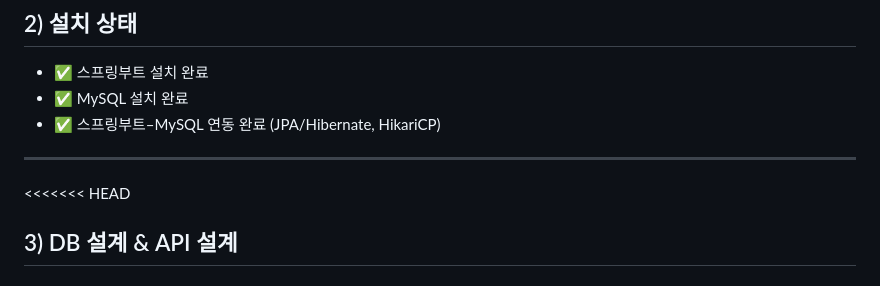
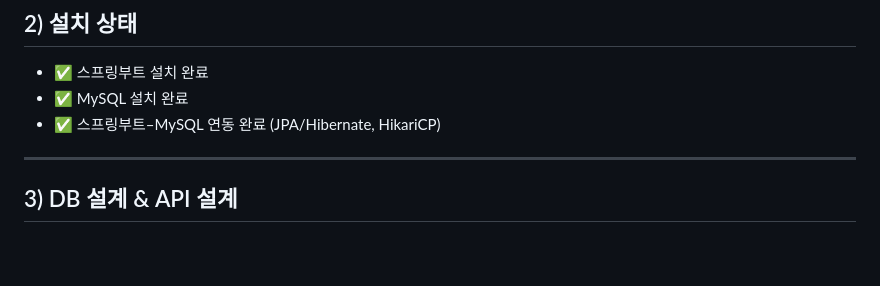
Before and after one commit to ally432/Shinhan_Hackathon, a Markdown page: SpringBoot/README.md, the part around the change. Drawn GitHub-style; blank space fills up the shorter version.

Commit message:
DOCS : Update README.md

```diff
--- a/SpringBoot/README.md
+++ b/SpringBoot/README.md
@@ -18,7 +18,6 @@
 
 ---
 
-<<<<<<< HEAD
 ## 3) DB 설계 & API 설계
 
 ### 개요
```
